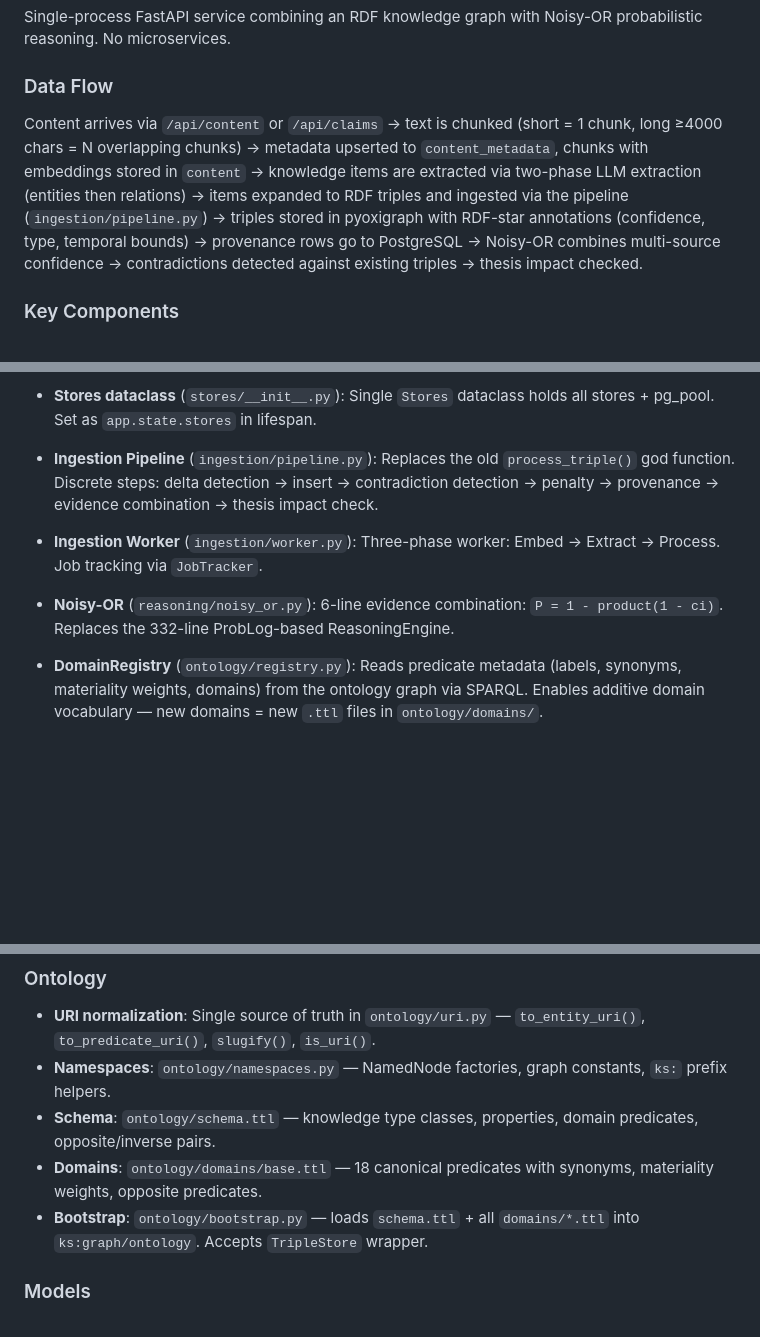
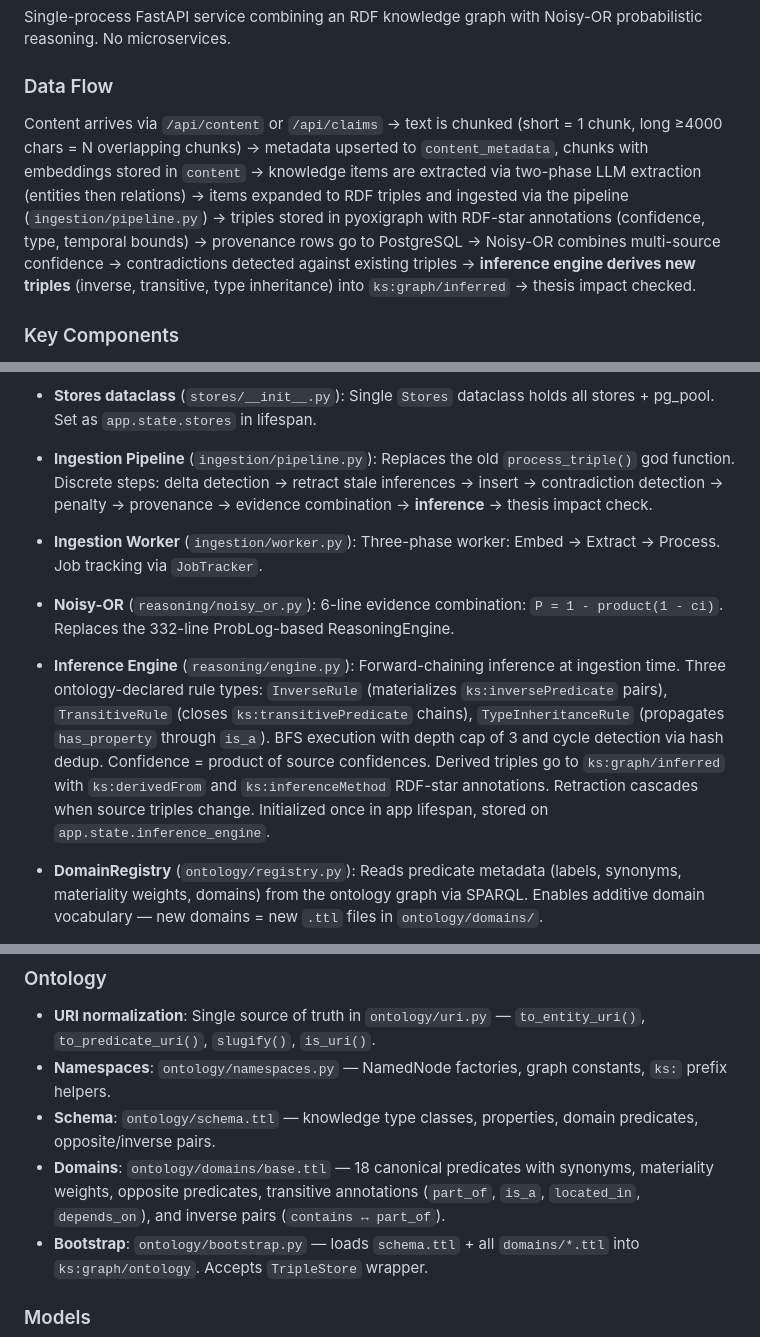
Before and after one commit to arshadansari27/knowledge-service, a Markdown page: CLAUDE.md, 3 parts joined by grey strips. Drawn GitHub-style; blank space fills up the shorter version.

Commit message:
docs: update CLAUDE.md with inference engine documentation
Add InferenceEngine to key components, update pipeline step ordering,
document ontology transitive annotations, and add URI normalization
gotcha for the inference engine.

Co-Authored-By: Claude Opus 4.6 (1M context) <noreply@anthropic.com>

```diff
--- a/CLAUDE.md
+++ b/CLAUDE.md
@@ -35,7 +35,7 @@ Single-process FastAPI service combining an RDF knowledge graph with Noisy-OR pr
 
 ### Data Flow
 
-Content arrives via `/api/content` or `/api/claims` → text is chunked (short = 1 chunk, long ≥4000 chars = N overlapping chunks) → metadata upserted to `content_metadata`, chunks with embeddings stored in `content` → knowledge items are extracted via two-phase LLM extraction (entities then relations) → items expanded to RDF triples and ingested via the pipeline (`ingestion/pipeline.py`) → triples stored in pyoxigraph with RDF-star annotations (confidence, type, temporal bounds) → provenance rows go to PostgreSQL → Noisy-OR combines multi-source confidence → contradictions detected against existing triples → thesis impact checked.
+Content arrives via `/api/content` or `/api/claims` → text is chunked (short = 1 chunk, long ≥4000 chars = N overlapping chunks) → metadata upserted to `content_metadata`, chunks with embeddings stored in `content` → knowledge items are extracted via two-phase LLM extraction (entities then relations) → items expanded to RDF triples and ingested via the pipeline (`ingestion/pipeline.py`) → triples stored in pyoxigraph with RDF-star annotations (confidence, type, temporal bounds) → provenance rows go to PostgreSQL → Noisy-OR combines multi-source confidence → contradictions detected against existing triples → **inference engine derives new triples** (inverse, transitive, type inheritance) into `ks:graph/inferred` → thesis impact checked.
 
 ### Key Components
 
@@ -51,11 +51,13 @@ Content arrives via `/api/content` or `/api/claims` → text is chunked (short =
 
 - **Stores dataclass** (`stores/__init__.py`): Single `Stores` dataclass holds all stores + pg_pool. Set as `app.state.stores` in lifespan.
 
-- **Ingestion Pipeline** (`ingestion/pipeline.py`): Replaces the old `process_triple()` god function. Discrete steps: delta detection → insert → contradiction detection → penalty → provenance → evidence combination → thesis impact check.
+- **Ingestion Pipeline** (`ingestion/pipeline.py`): Replaces the old `process_triple()` god function. Discrete steps: delta detection → retract stale inferences → insert → contradiction detection → penalty → provenance → evidence combination → **inference** → thesis impact check.
 
 - **Ingestion Worker** (`ingestion/worker.py`): Three-phase worker: Embed → Extract → Process. Job tracking via `JobTracker`.
 
 - **Noisy-OR** (`reasoning/noisy_or.py`): 6-line evidence combination: `P = 1 - product(1 - ci)`. Replaces the 332-line ProbLog-based ReasoningEngine.
+
+- **Inference Engine** (`reasoning/engine.py`): Forward-chaining inference at ingestion time. Three ontology-declared rule types: `InverseRule` (materializes `ks:inversePredicate` pairs), `TransitiveRule` (closes `ks:transitivePredicate` chains), `TypeInheritanceRule` (propagates `has_property` through `is_a`). BFS execution with depth cap of 3 and cycle detection via hash dedup. Confidence = product of source confidences. Derived triples go to `ks:graph/inferred` with `ks:derivedFrom` and `ks:inferenceMethod` RDF-star annotations. Retraction cascades when source triples change. Initialized once in app lifespan, stored on `app.state.inference_engine`.
 
 - **DomainRegistry** (`ontology/registry.py`): Reads predicate metadata (labels, synonyms, materiality weights, domains) from the ontology graph via SPARQL. Enables additive domain vocabulary — new domains = new `.ttl` files in `ontology/domains/`.
 
@@ -68,7 +70,7 @@ Content arrives via `/api/content` or `/api/claims` → text is chunked (short =
 - **URI normalization**: Single source of truth in `ontology/uri.py` — `to_entity_uri()`, `to_predicate_uri()`, `slugify()`, `is_uri()`.
 - **Namespaces**: `ontology/namespaces.py` — NamedNode factories, graph constants, `ks:` prefix helpers.
 - **Schema**: `ontology/schema.ttl` — knowledge type classes, properties, domain predicates, opposite/inverse pairs.
-- **Domains**: `ontology/domains/base.ttl` — 18 canonical predicates with synonyms, materiality weights, opposite predicates.
+- **Domains**: `ontology/domains/base.ttl` — 18 canonical predicates with synonyms, materiality weights, opposite predicates, transitive annotations (`part_of`, `is_a`, `located_in`, `depends_on`), and inverse pairs (`contains ↔ part_of`).
 - **Bootstrap**: `ontology/bootstrap.py` — loads `schema.ttl` + all `domains/*.ttl` into `ks:graph/ontology`. Accepts `TripleStore` wrapper.
 
 ### Models
```
Also changed, not shown: other parts of CLAUDE.md (+1 -0 lines).
